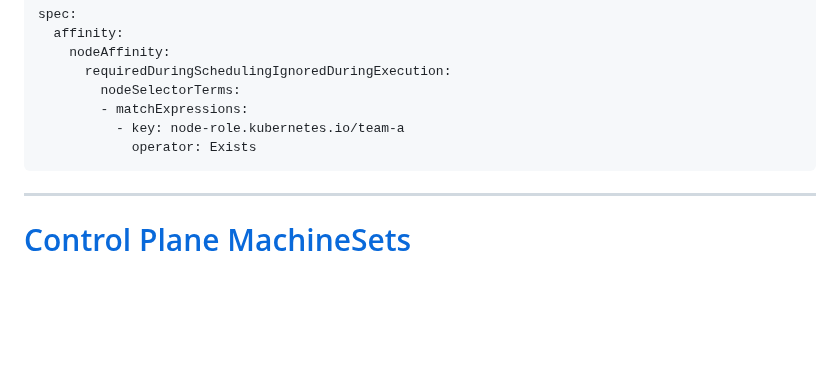
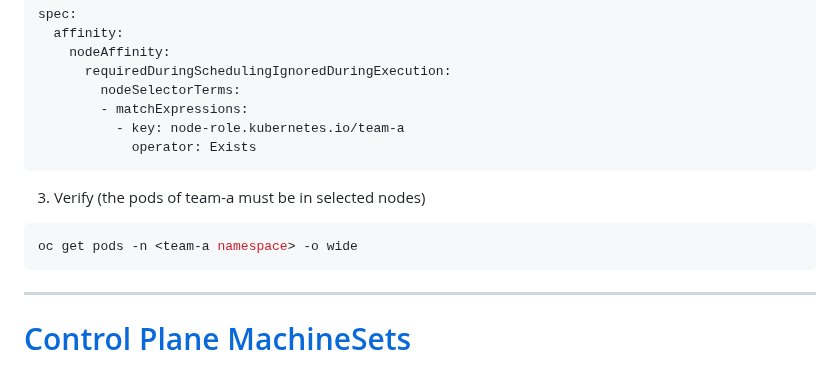
Before and after one commit to Saeed7596/DevOps, a Markdown page: OpenShift/Creating a compute machine set on vSphere.md, the part around the change. Rendered like a GitHub page; blank space fills up the shorter version.

````diff
--- a/OpenShift/Creating a compute machine set on vSphere.md
+++ b/OpenShift/Creating a compute machine set on vSphere.md
@@ -141,6 +141,10 @@ spec:
           - key: node-role.kubernetes.io/team-a
             operator: Exists
 ```
+3. Verify (the pods of team-a must be in selected nodes)
+```bash
+oc get pods -n <team-a namespace> -o wide
+```
 
 ---
 
````
